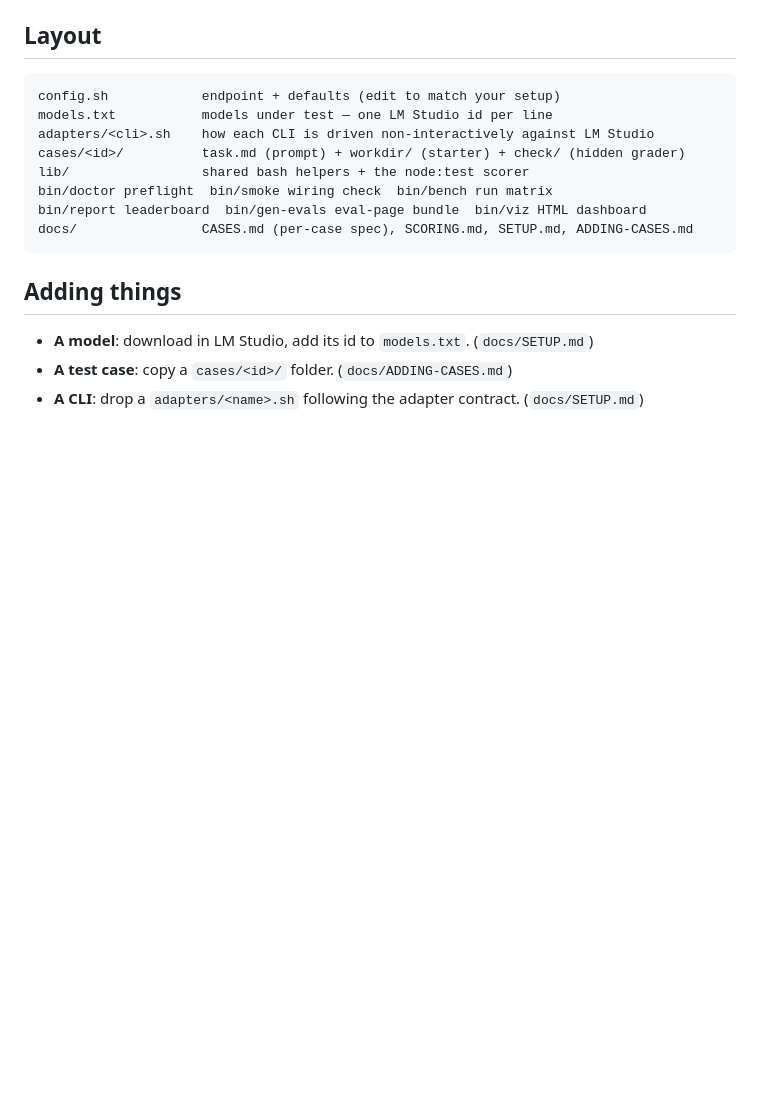
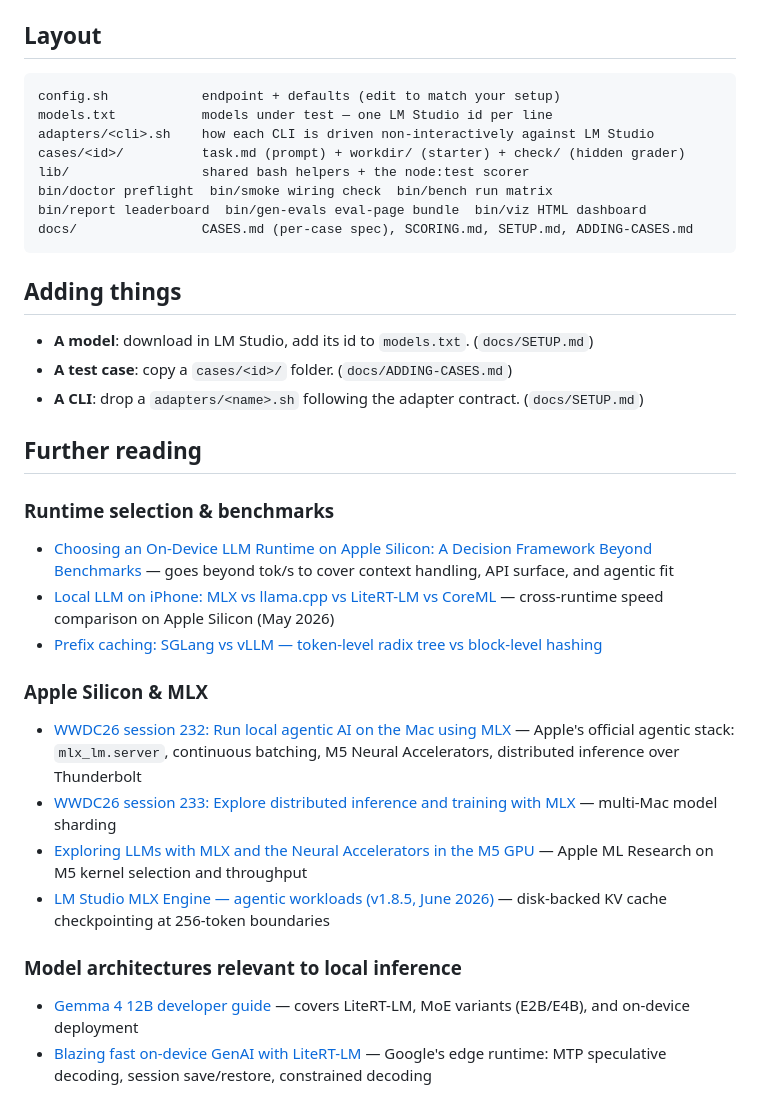
Before and after one commit to jesperronn/local-model-evaluator-bench, a Markdown page: README.md, the part around the change. Drawn GitHub-style; blank space fills up the shorter version.

Commit message:
docs(readme): add further reading section with runtime and MLX research
Adds a curated set of links covering runtime selection, Apple Silicon
inference, and model architectures — sourced from WWDC26, Apple ML
Research, LM Studio v1.8.5 blog, and community benchmarks.

```diff
--- a/README.md
+++ b/README.md
@@ -182,3 +182,20 @@ docs/                CASES.md (per-case spec), SCORING.md, SETUP.md, ADDING-CASE
 - **A model**: download in LM Studio, add its id to `models.txt`. (`docs/SETUP.md`)
 - **A test case**: copy a `cases/<id>/` folder. (`docs/ADDING-CASES.md`)
 - **A CLI**: drop a `adapters/<name>.sh` following the adapter contract. (`docs/SETUP.md`)
+
+## Further reading
+
+### Runtime selection & benchmarks
+- [Choosing an On-Device LLM Runtime on Apple Silicon: A Decision Framework Beyond Benchmarks](https://medium.com/@michael.hannecke/choosing-an-on-device-llm-runtime-on-apple-silicon-a-decision-framework-beyond-benchmarks-2449067b8b67) — goes beyond tok/s to cover context handling, API surface, and agentic fit
+- [Local LLM on iPhone: MLX vs llama.cpp vs LiteRT-LM vs CoreML](https://rockyshikoku.medium.com/local-llm-on-iphone-which-runtime-is-actually-fastest-58096685481e) — cross-runtime speed comparison on Apple Silicon (May 2026)
+- [Prefix caching: SGLang vs vLLM — token-level radix tree vs block-level hashing](https://medium.com/byte-sized-ai/prefix-caching-sglang-vs-vllm-token-level-radix-tree-vs-block-level-hashing-b99ece9977a1)
+
+### Apple Silicon & MLX
+- [WWDC26 session 232: Run local agentic AI on the Mac using MLX](https://developer.apple.com/videos/play/wwdc2026/232/) — Apple's official agentic stack: `mlx_lm.server`, continuous batching, M5 Neural Accelerators, distributed inference over Thunderbolt
+- [WWDC26 session 233: Explore distributed inference and training with MLX](https://developer.apple.com/videos/play/wwdc2026/233/) — multi-Mac model sharding
+- [Exploring LLMs with MLX and the Neural Accelerators in the M5 GPU](https://machinelearning.apple.com/research/exploring-llms-mlx-m5) — Apple ML Research on M5 kernel selection and throughput
+- [LM Studio MLX Engine — agentic workloads (v1.8.5, June 2026)](https://lmstudio.ai/blog/mlx-engine-agentic-workloads) — disk-backed KV cache checkpointing at 256-token boundaries
+
+### Model architectures relevant to local inference
+- [Gemma 4 12B developer guide](https://developers.googleblog.com/gemma-4-12b-the-developer-guide/) — covers LiteRT-LM, MoE variants (E2B/E4B), and on-device deployment
+- [Blazing fast on-device GenAI with LiteRT-LM](https://developers.googleblog.com/blazing-fast-on-device-genai-with-litert-lm/) — Google's edge runtime: MTP speculative decoding, session save/restore, constrained decoding
```
